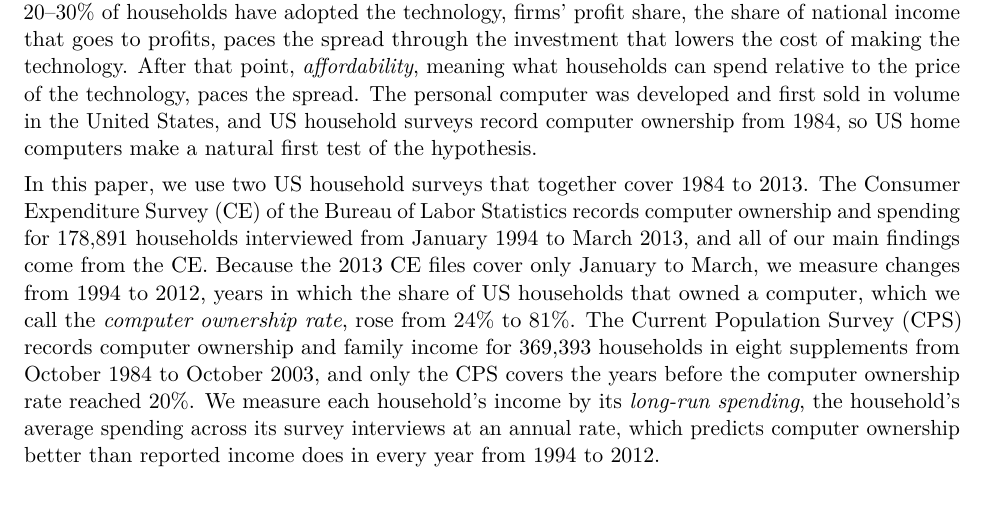
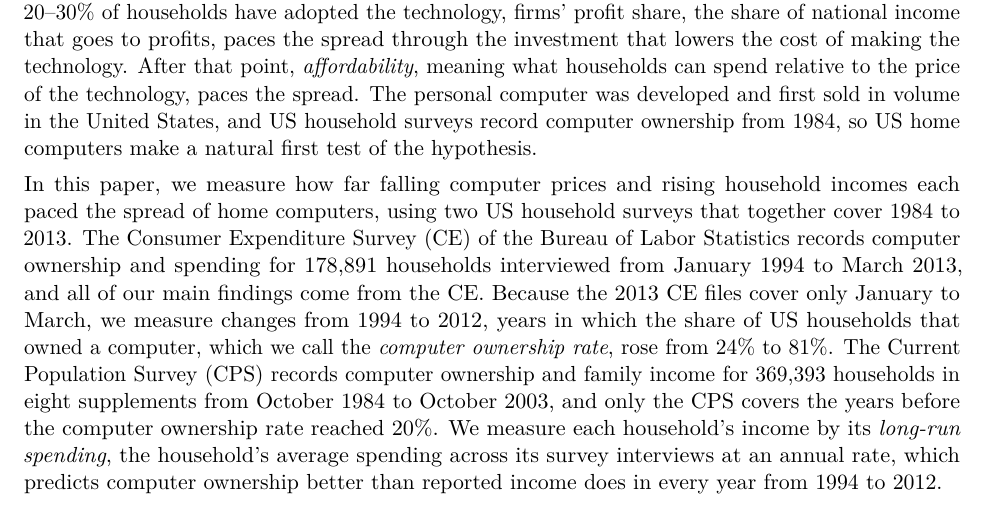
Before and after one commit to IlanStrauss/home-computer-diffusion, a LaTeX paper (writeup/household_pc_results.tex): part of page 3 of 40, cut so that both start at the same text. Compiled offline with pdfLaTeX.

Commit message:
Introduction: say what the paper measures in its "In this paper" sentence
Co-Authored-By: Claude Opus 5.5 <noreply@anthropic.com>

```diff
--- a/writeup/household_pc_results.tex
+++ b/writeup/household_pc_results.tex
@@ -69,7 +69,7 @@ The answer bears on how paid artificial intelligence (AI) services may spread th
 
 The answer also bears on the \emph{profit switch hypothesis}, which holds that what paces the spread of a new technology in the country that invents it changes as the technology spreads. Until about 20--30\% of households have adopted the technology, firms' profit share, the share of national income that goes to profits, paces the spread through the investment that lowers the cost of making the technology. After that point, \emph{affordability}, meaning what households can spend relative to the price of the technology, paces the spread. The personal computer was developed and first sold in volume in the United States, and US household surveys record computer ownership from 1984, so US home computers make a natural first test of the hypothesis.
 
-In this paper, we use two US household surveys that together cover 1984 to 2013. The Consumer Expenditure Survey (CE) of the Bureau of Labor Statistics records computer ownership and spending for 178{,}891 households interviewed from January 1994 to March 2013, and all of our main findings come from the CE. Because the 2013 CE files cover only January to March, we measure changes from 1994 to 2012, years in which the share of US households that owned a computer, which we call the \emph{computer ownership rate}, rose from 24\% to 81\%. The Current Population Survey (CPS) records computer ownership and family income for 369{,}393 households in eight supplements from October 1984 to October 2003, and only the CPS covers the years before the computer ownership rate reached 20\%. We measure each household's income by its \emph{long-run spending}, the household's average spending across its survey interviews at an annual rate, which predicts computer ownership better than reported income does in every year from 1994 to 2012.
+In this paper, we measure how far falling computer prices and rising household incomes each paced the spread of home computers, using two US household surveys that together cover 1984 to 2013. The Consumer Expenditure Survey (CE) of the Bureau of Labor Statistics records computer ownership and spending for 178{,}891 households interviewed from January 1994 to March 2013, and all of our main findings come from the CE. Because the 2013 CE files cover only January to March, we measure changes from 1994 to 2012, years in which the share of US households that owned a computer, which we call the \emph{computer ownership rate}, rose from 24\% to 81\%. The Current Population Survey (CPS) records computer ownership and family income for 369{,}393 households in eight supplements from October 1984 to October 2003, and only the CPS covers the years before the computer ownership rate reached 20\%. We measure each household's income by its \emph{long-run spending}, the household's average spending across its survey interviews at an annual rate, which predicts computer ownership better than reported income does in every year from 1994 to 2012.
 
 We test affordability by asking whether the spending a household needed before it owned a computer fell in step with the quality-adjusted computer price. For each year from 1994 to 2013 we estimate the \emph{spending threshold}, the level of long-run spending at which a household with average location and traits has a 50\% chance of owning a computer, and we then regress the 20 yearly spending thresholds on the quality-adjusted computer price. Under \emph{pure affordability}, the computer price and household spending are all that matter for whether a household owns a computer. When the computer price halves, the spending a household needs before it buys a computer also halves, so in a regression of the log spending threshold on the log computer price and a time trend, the coefficient on the log computer price is 1 and the coefficient on the time trend is 0 (Section~\ref{sec:model}). We call the first coefficient, $b$, the \emph{price effect} and the second, $d$, the \emph{unexplained trend}.
 
```
Also changed, not shown: writeup/household_pc_results.pdf, writeup/online_appendix.pdf.
